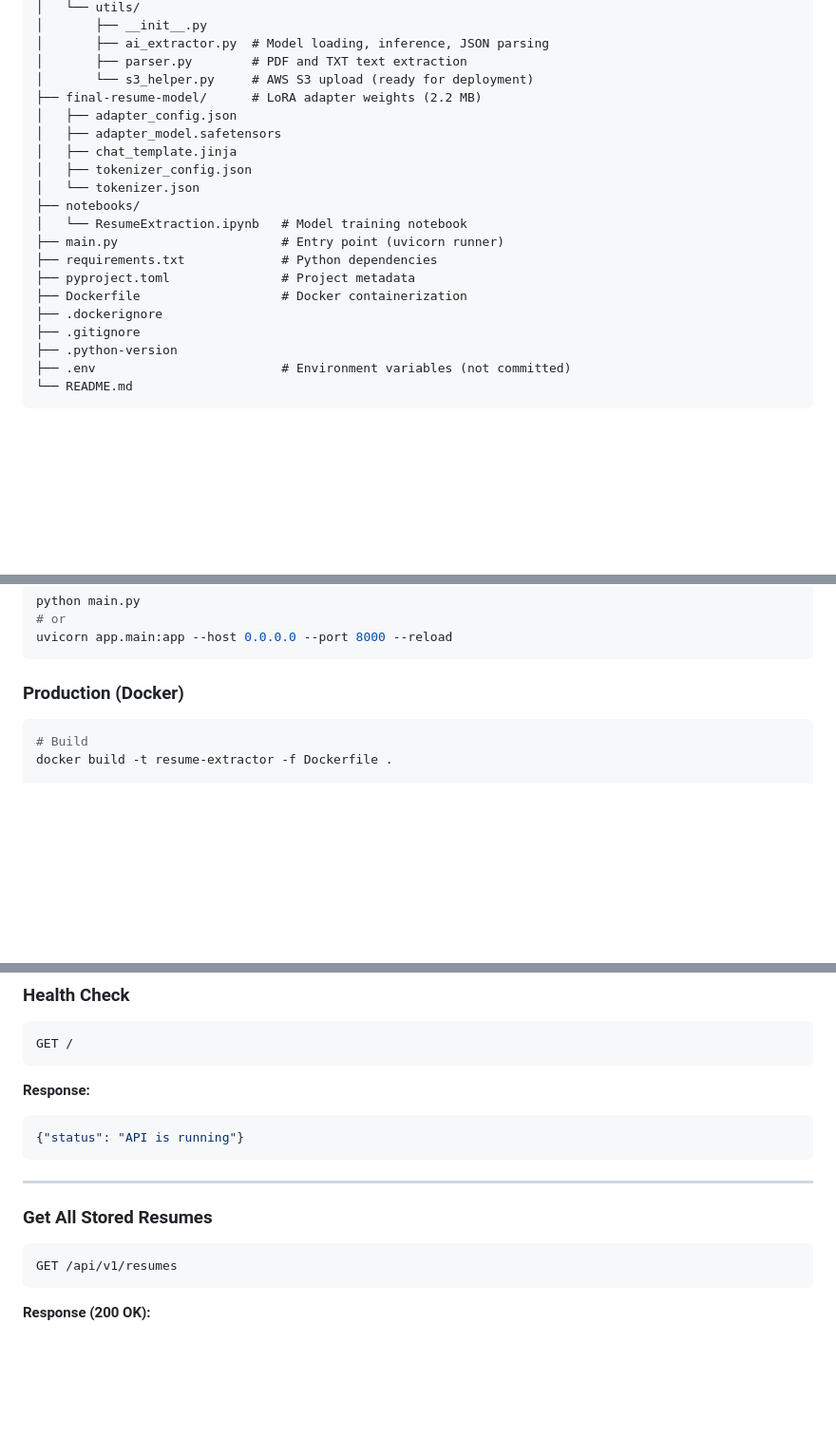
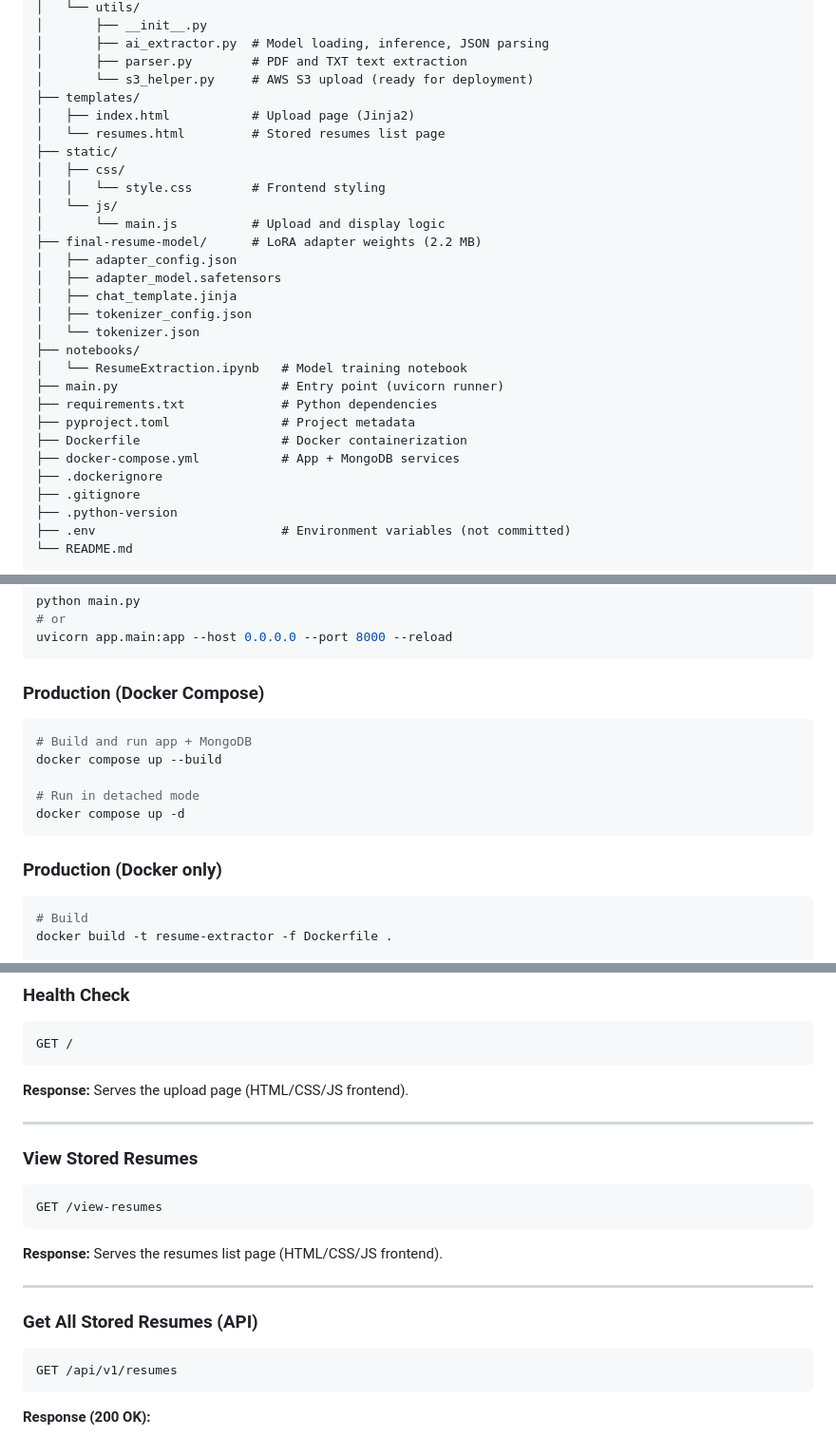
Before and after one commit to ahmedtvmer/resume-extractor, a Markdown page: README.md, 3 parts joined by grey strips. Shown at 95% size. Rendered like a GitHub page; blank space fills up the shorter version.

Commit message:
docs: update README to document frontend templates, docker-compose support, and MongoDB integration

````diff
--- a/README.md
+++ b/README.md
@@ -82,6 +82,14 @@ resume-extractor-backend/
 │       ├── ai_extractor.py  # Model loading, inference, JSON parsing
 │       ├── parser.py        # PDF and TXT text extraction
 │       └── s3_helper.py     # AWS S3 upload (ready for deployment)
+├── templates/
+│   ├── index.html           # Upload page (Jinja2)
+│   └── resumes.html         # Stored resumes list page
+├── static/
+│   ├── css/
+│   │   └── style.css        # Frontend styling
+│   └── js/
+│       └── main.js          # Upload and display logic
 ├── final-resume-model/      # LoRA adapter weights (2.2 MB)
 │   ├── adapter_config.json
 │   ├── adapter_model.safetensors
@@ -94,6 +102,7 @@ resume-extractor-backend/
 ├── requirements.txt             # Python dependencies
 ├── pyproject.toml               # Project metadata
 ├── Dockerfile                   # Docker containerization
+├── docker-compose.yml           # App + MongoDB services
 ├── .dockerignore
 ├── .gitignore
 ├── .python-version
@@ -173,7 +182,17 @@ python main.py
 uvicorn app.main:app --host 0.0.0.0 --port 8000 --reload
 ```
 
-### Production (Docker)
+### Production (Docker Compose)
+
+```bash
+# Build and run app + MongoDB
+docker compose up --build
+
+# Run in detached mode
+docker compose up -d
+```
+
+### Production (Docker only)
 
 ```bash
 # Build
@@ -195,14 +214,21 @@ The API will be available at `http://localhost:8000`
 GET /
 ```
 
-**Response:**
-```json
-{"status": "API is running"}
-```
+**Response:** Serves the upload page (HTML/CSS/JS frontend).
 
 ---
 
-### Get All Stored Resumes
+### View Stored Resumes
+
+```http
+GET /view-resumes
+```
+
+**Response:** Serves the resumes list page (HTML/CSS/JS frontend).
+
+---
+
+### Get All Stored Resumes (API)
 
 ```http
 GET /api/v1/resumes
````
Also changed, not shown: other parts of README.md (+6 -4 lines).
